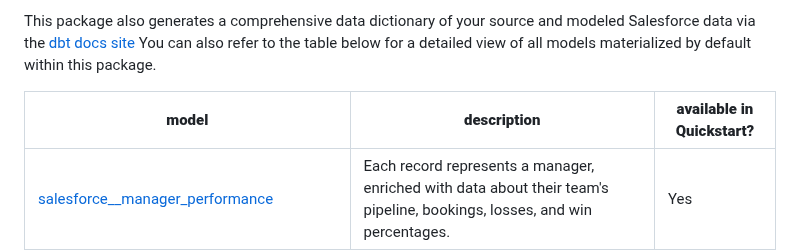
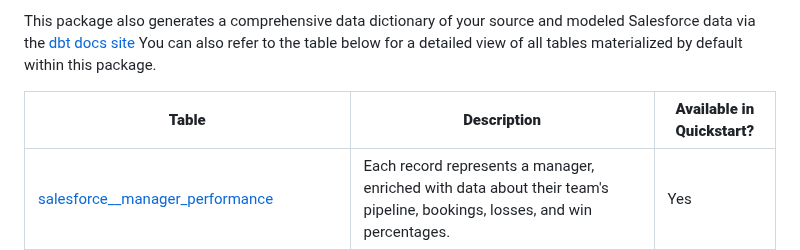
Before and after one commit to fivetran/dbt_salesforce, a Markdown page: README.md, the part around the change. Rendered like a GitHub page.

```diff
--- a/README.md
+++ b/README.md
@@ -29,9 +29,9 @@
 
 <!--section="salesforce_transformation_model"-->
 This package also generates a comprehensive data dictionary of your source and modeled Salesforce data via the [dbt docs site](https://fivetran.github.io/dbt_salesforce/)
-You can also refer to the table below for a detailed view of all models materialized by default within this package.
+You can also refer to the table below for a detailed view of all tables materialized by default within this package.
 
-|**model**|**description**|**available in Quickstart?**
+|**Table**|**Description**|**Available in Quickstart?**
 -----|-----|-----
 | [salesforce__manager_performance](https://fivetran.github.io/dbt_salesforce/#!/model/model.salesforce.salesforce__manager_performance)     |Each record represents a manager, enriched with data about their team's pipeline, bookings, losses, and win percentages. | Yes
 | [salesforce__owner_performance](https://fivetran.github.io/dbt_salesforce/#!/model/model.salesforce.salesforce__owner_performance)         |Each record represents an individual member of the sales team, enriched with data about their pipeline, bookings, losses, and win percentages. | Yes
```
